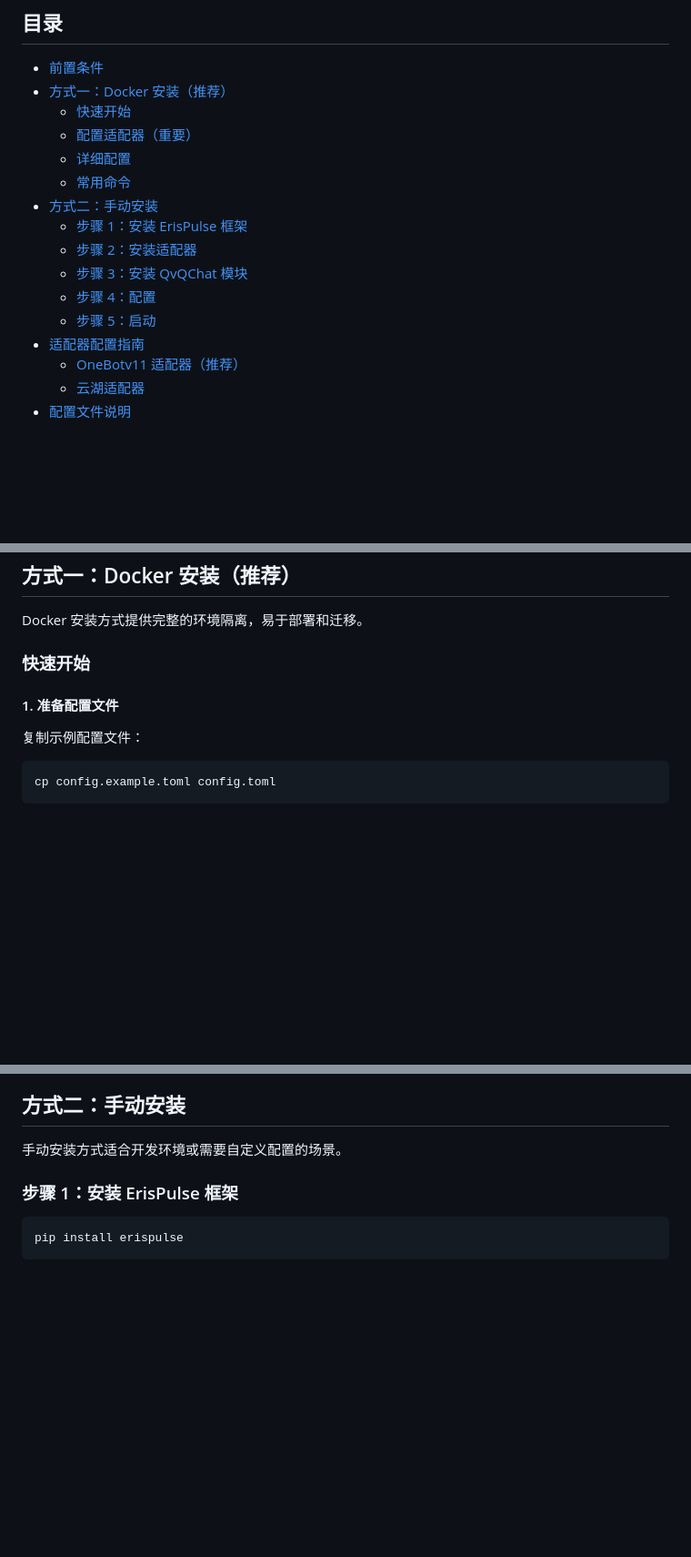
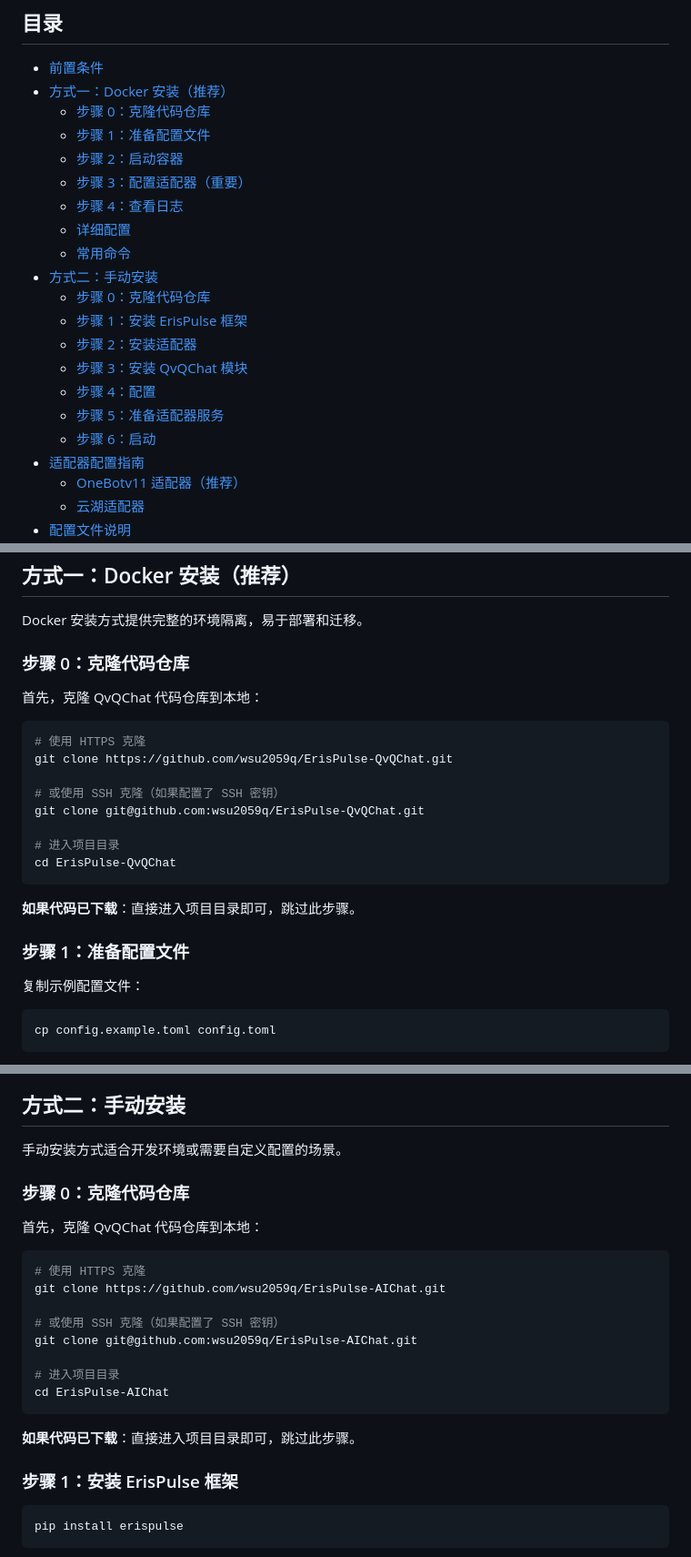
Before and after one commit to wsu2059q/ErisPulse-QvQChat, a Markdown page: INSTALL.md, 3 parts joined by grey strips. Shown at 91% size. Drawn GitHub-style; blank space fills up the shorter version.

````diff
--- a/INSTALL.md
+++ b/INSTALL.md
@@ -4,16 +4,21 @@
 
 - [前置条件](#前置条件)
 - [方式一：Docker 安装（推荐）](#方式一docker-安装推荐)
-  - [快速开始](#快速开始)
-  - [配置适配器（重要）](#配置适配器重要)
+  - [步骤 0：克隆代码仓库](#步骤-0克隆代码仓库)
+  - [步骤 1：准备配置文件](#步骤-1准备配置文件)
+  - [步骤 2：启动容器](#步骤-2启动容器)
+  - [步骤 3：配置适配器（重要）](#步骤-3配置适配器重要)
+  - [步骤 4：查看日志](#步骤-4查看日志)
   - [详细配置](#详细配置)
   - [常用命令](#常用命令)
 - [方式二：手动安装](#方式二手动安装)
+  - [步骤 0：克隆代码仓库](#步骤-0克隆代码仓库-1)
   - [步骤 1：安装 ErisPulse 框架](#步骤-1安装-erispulse-框架)
   - [步骤 2：安装适配器](#步骤-2安装适配器)
   - [步骤 3：安装 QvQChat 模块](#步骤-3安装-qvqchat-模块)
   - [步骤 4：配置](#步骤-4配置)
-  - [步骤 5：启动](#步骤-5启动)
+  - [步骤 5：准备适配器服务](#步骤-5准备适配器服务)
+  - [步骤 6：启动](#步骤-6启动)
 - [适配器配置指南](#适配器配置指南)
   - [OneBotv11 适配器（推荐）](#onebotv11-适配器推荐)
   - [云湖适配器](#云湖适配器)
@@ -42,9 +47,24 @@
 
 Docker 安装方式提供完整的环境隔离，易于部署和迁移。
 
-### 快速开始
+### 步骤 0：克隆代码仓库
 
-#### 1. 准备配置文件
+首先，克隆 QvQChat 代码仓库到本地：
+
+```bash
+# 使用 HTTPS 克隆
+git clone https://github.com/wsu2059q/ErisPulse-QvQChat.git
+
+# 或使用 SSH 克隆（如果配置了 SSH 密钥）
+git clone git@github.com:wsu2059q/ErisPulse-QvQChat.git
+
+# 进入项目目录
+cd ErisPulse-QvQChat
+```
+
+**如果代码已下载**：直接进入项目目录即可，跳过此步骤。
+
+### 步骤 1：准备配置文件
 
 复制示例配置文件：
 
@@ -299,6 +319,23 @@ docker rmi erispulse-qvqchat
 ## 方式二：手动安装
 
 手动安装方式适合开发环境或需要自定义配置的场景。
+
+### 步骤 0：克隆代码仓库
+
+首先，克隆 QvQChat 代码仓库到本地：
+
+```bash
+# 使用 HTTPS 克隆
+git clone https://github.com/wsu2059q/ErisPulse-AIChat.git
+
+# 或使用 SSH 克隆（如果配置了 SSH 密钥）
+git clone git@github.com:wsu2059q/ErisPulse-AIChat.git
+
+# 进入项目目录
+cd ErisPulse-AIChat
+```
+
+**如果代码已下载**：直接进入项目目录即可，跳过此步骤。
 
 ### 步骤 1：安装 ErisPulse 框架
 
````
Also changed, not shown: other parts of INSTALL.md (+3 -3 lines), README.md (+21 -7 lines).
